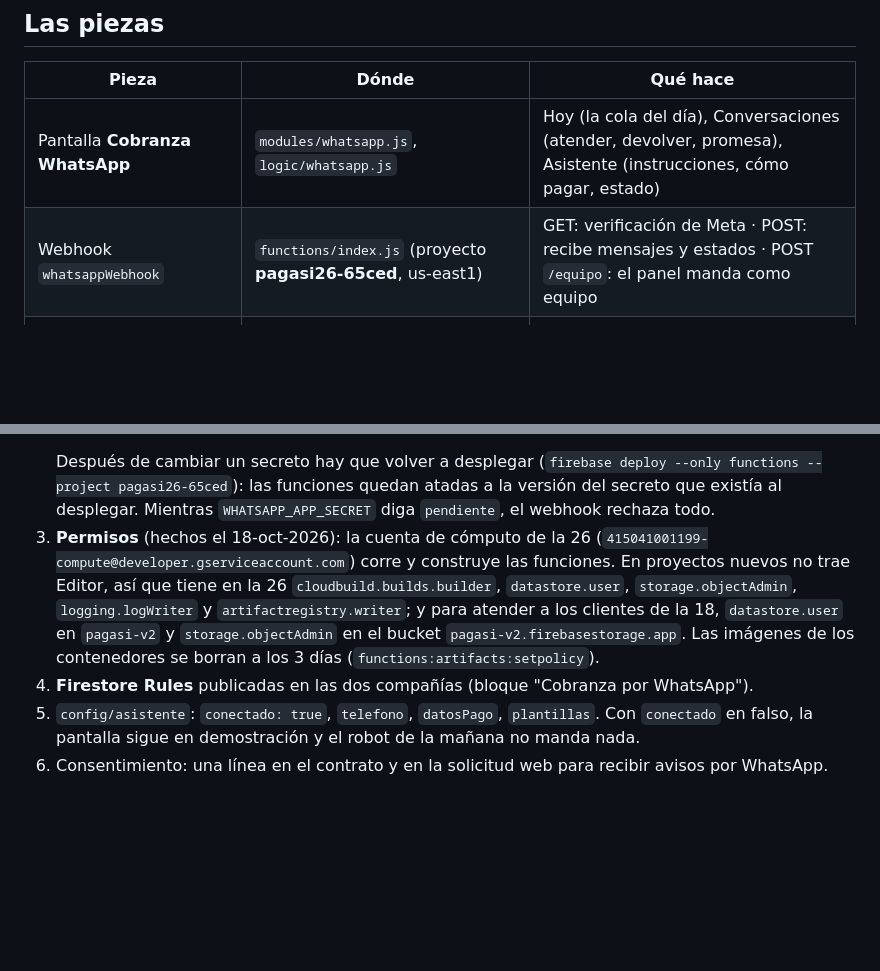
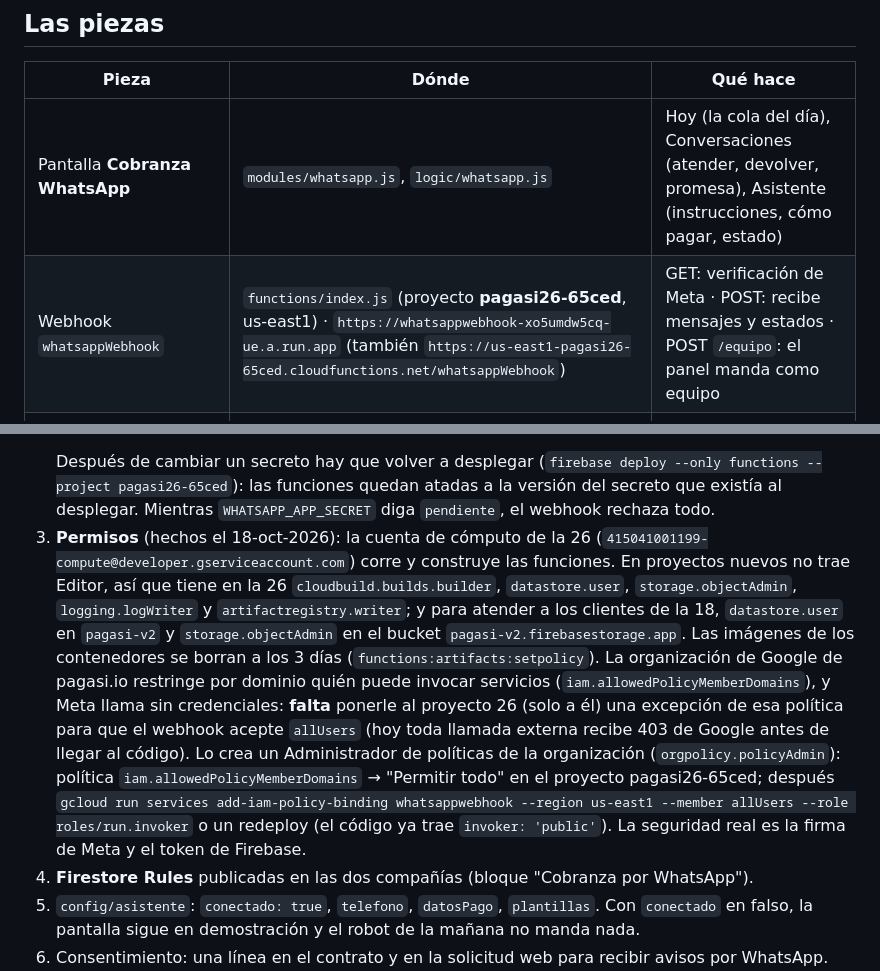
Before and after one commit to Pagasi18/PAGASI-V2.0, a Markdown page: docs/cobranza-whatsapp.md, 2 parts joined by grey strips. Rendered like a GitHub page; blank space fills up the shorter version.

Commit message:
Cobranza por WhatsApp (6): docs con la URL del webhook y la excepción de política de la organización que falta
Co-Authored-By: Claude Fable 5.1 <noreply@anthropic.com>

````diff
--- a/docs/cobranza-whatsapp.md
+++ b/docs/cobranza-whatsapp.md
@@ -9,7 +9,7 @@ cliente pregunta de su crédito y le pasa al equipo lo que no le toca. Sirve a l
 | Pieza | Dónde | Qué hace |
 |---|---|---|
 | Pantalla **Cobranza WhatsApp** | `modules/whatsapp.js`, `logic/whatsapp.js` | Hoy (la cola del día), Conversaciones (atender, devolver, promesa), Asistente (instrucciones, cómo pagar, estado) |
-| Webhook `whatsappWebhook` | `functions/index.js` (proyecto **pagasi26-65ced**, us-east1) | GET: verificación de Meta · POST: recibe mensajes y estados · POST `/equipo`: el panel manda como equipo |
+| Webhook `whatsappWebhook` | `functions/index.js` (proyecto **pagasi26-65ced**, us-east1) · `https://whatsappwebhook-xo5umdw5cq-ue.a.run.app` (también `https://us-east1-pagasi26-65ced.cloudfunctions.net/whatsappWebhook`) | GET: verificación de Meta · POST: recibe mensajes y estados · POST `/equipo`: el panel manda como equipo |
 | Robot `recordatoriosWhatsApp` | `functions/index.js` | Todos los días 8:30 am (Caracas): plantillas 2 días antes, el día, al 3.º y al 6.º día de vencida |
 | El cerebro | `functions/lib/cerebro.js` + `briefing.js` | Claude (`claude-sonnet-5-5`) con una herramienta `responder`: respuesta, promesa, resumen, handoff |
 | El flujo | `functions/lib/procesar.js` | Dónde vive la conversación, de qué cliente es, qué se guarda, cuándo se calla |
@@ -45,7 +45,7 @@ toma la conversación (`modo: 'humano'`), el asistente no responde hasta que la
    firebase functions:secrets:set ANTHROPIC_API_KEY        --project pagasi26-65ced
    ```
    Después de cambiar un secreto hay que volver a desplegar (`firebase deploy --only functions --project pagasi26-65ced`): las funciones quedan atadas a la versión del secreto que existía al desplegar. Mientras `WHATSAPP_APP_SECRET` diga `pendiente`, el webhook rechaza todo.
-3. **Permisos** (hechos el 18-oct-2026): la cuenta de cómputo de la 26 (`415041001199-compute@developer.gserviceaccount.com`) corre y construye las funciones. En proyectos nuevos no trae Editor, así que tiene en la 26 `cloudbuild.builds.builder`, `datastore.user`, `storage.objectAdmin`, `logging.logWriter` y `artifactregistry.writer`; y para atender a los clientes de la 18, `datastore.user` en `pagasi-v2` y `storage.objectAdmin` en el bucket `pagasi-v2.firebasestorage.app`. Las imágenes de los contenedores se borran a los 3 días (`functions:artifacts:setpolicy`).
+3. **Permisos** (hechos el 18-oct-2026): la cuenta de cómputo de la 26 (`415041001199-compute@developer.gserviceaccount.com`) corre y construye las funciones. En proyectos nuevos no trae Editor, así que tiene en la 26 `cloudbuild.builds.builder`, `datastore.user`, `storage.objectAdmin`, `logging.logWriter` y `artifactregistry.writer`; y para atender a los clientes de la 18, `datastore.user` en `pagasi-v2` y `storage.objectAdmin` en el bucket `pagasi-v2.firebasestorage.app`. Las imágenes de los contenedores se borran a los 3 días (`functions:artifacts:setpolicy`). La organización de Google de pagasi.io restringe por dominio quién puede invocar servicios (`iam.allowedPolicyMemberDomains`), y Meta llama sin credenciales: **falta** ponerle al proyecto 26 (solo a él) una excepción de esa política para que el webhook acepte `allUsers` (hoy toda llamada externa recibe 403 de Google antes de llegar al código). Lo crea un Administrador de políticas de la organización (`orgpolicy.policyAdmin`): política `iam.allowedPolicyMemberDomains` → "Permitir todo" en el proyecto pagasi26-65ced; después `gcloud run services add-iam-policy-binding whatsappwebhook --region us-east1 --member allUsers --role roles/run.invoker` o un redeploy (el código ya trae `invoker: 'public'`). La seguridad real es la firma de Meta y el token de Firebase.
 4. **Firestore Rules** publicadas en las dos compañías (bloque "Cobranza por WhatsApp").
 5. `config/asistente`: `conectado: true`, `telefono`, `datosPago`, `plantillas`. Con `conectado` en falso, la pantalla sigue en demostración y el robot de la mañana no manda nada.
 6. Consentimiento: una línea en el contrato y en la solicitud web para recibir avisos por WhatsApp.
````
